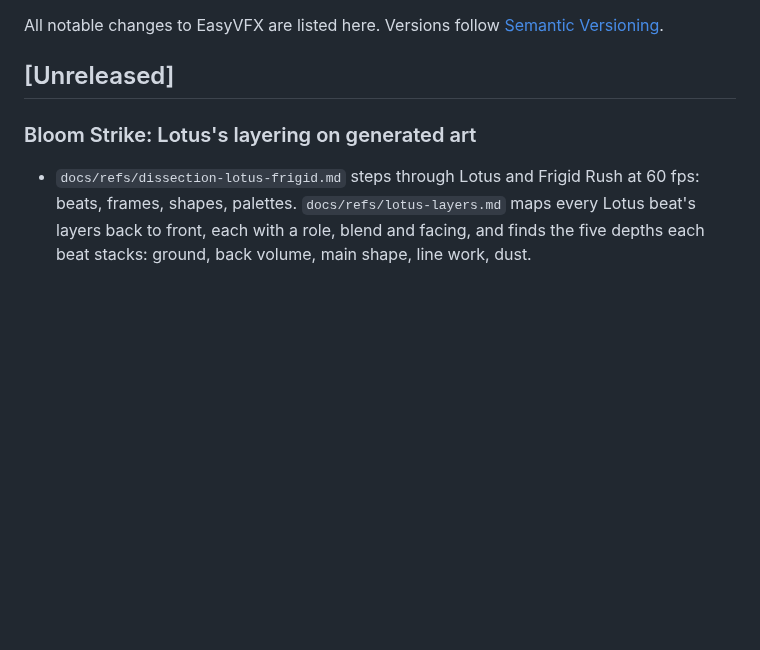
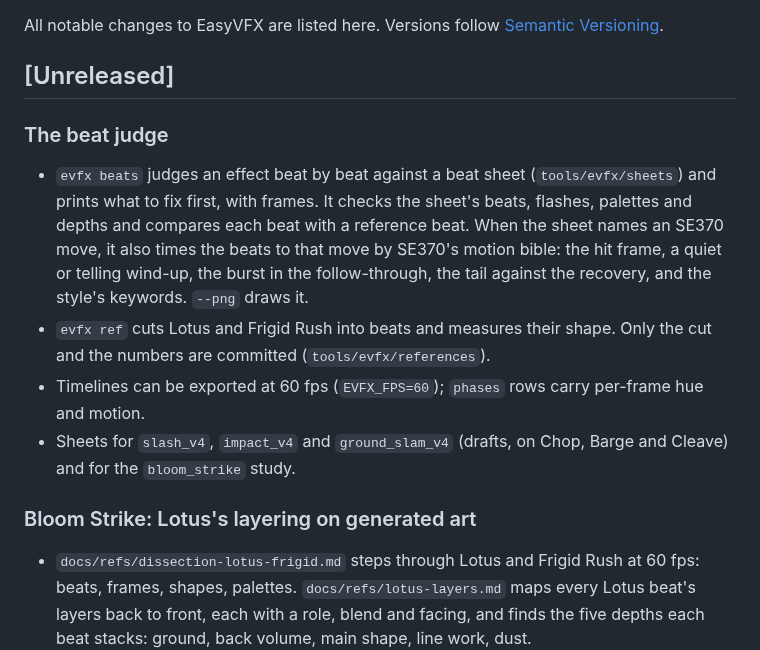
Before and after one commit to VuxSussy/EasyVFX, a Markdown page: CHANGELOG.md, the part around the change. GitHub-like rendering; blank space fills up the shorter version.

```diff
--- a/CHANGELOG.md
+++ b/CHANGELOG.md
@@ -3,6 +3,18 @@
 All notable changes to EasyVFX are listed here. Versions follow [Semantic Versioning](https://semver.org/).
 
 ## [Unreleased]
+
+### The beat judge
+- `evfx beats` judges an effect beat by beat against a beat sheet (`tools/evfx/sheets`) and prints what to fix first,
+  with frames. It checks the sheet's beats, flashes, palettes and depths and compares each beat with a reference
+  beat. When the sheet names an SE370 move, it also times the beats to that move by SE370's motion bible: the hit
+  frame, a quiet or telling wind-up, the burst in the follow-through, the tail against the recovery, and the style's
+  keywords. `--png` draws it.
+- `evfx ref` cuts Lotus and Frigid Rush into beats and measures their shape. Only the cut and the numbers are
+  committed (`tools/evfx/references`).
+- Timelines can be exported at 60 fps (`EVFX_FPS=60`); `phases` rows carry per-frame hue and motion.
+- Sheets for `slash_v4`, `impact_v4` and `ground_slam_v4` (drafts, on Chop, Barge and Cleave) and for the
+  `bloom_strike` study.
 
 ### Bloom Strike: Lotus's layering on generated art
 - `docs/refs/dissection-lotus-frigid.md` steps through Lotus and Frigid Rush at 60 fps: beats, frames, shapes,
```
Also changed, not shown: docs/agentic-loop.md (+56 -0 lines), docs/plan-real-vfx.md (+5 -0 lines), docs/beats-bloom-strike.jpg (added), docs/beats-slash-v4.jpg (added), 14 other files.
